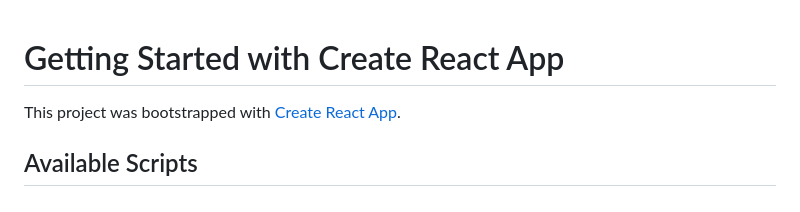
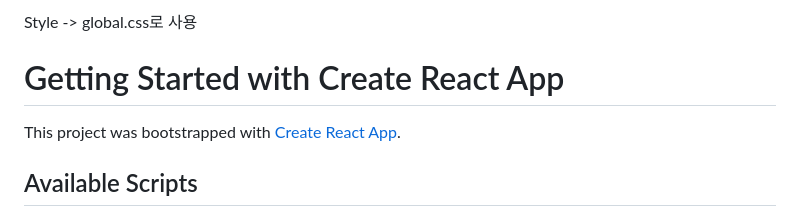
Before and after one commit to 0Whitebird0/web_frame_work1, a Markdown page: client/README.md, the part around the change. Drawn GitHub-style.

```diff
--- a/client/README.md
+++ b/client/README.md
@@ -1,3 +1,5 @@
+ Style -> global.css로 사용
+
 # Getting Started with Create React App
 
 This project was bootstrapped with [Create React App](https://github.com/facebook/create-react-app).
```
